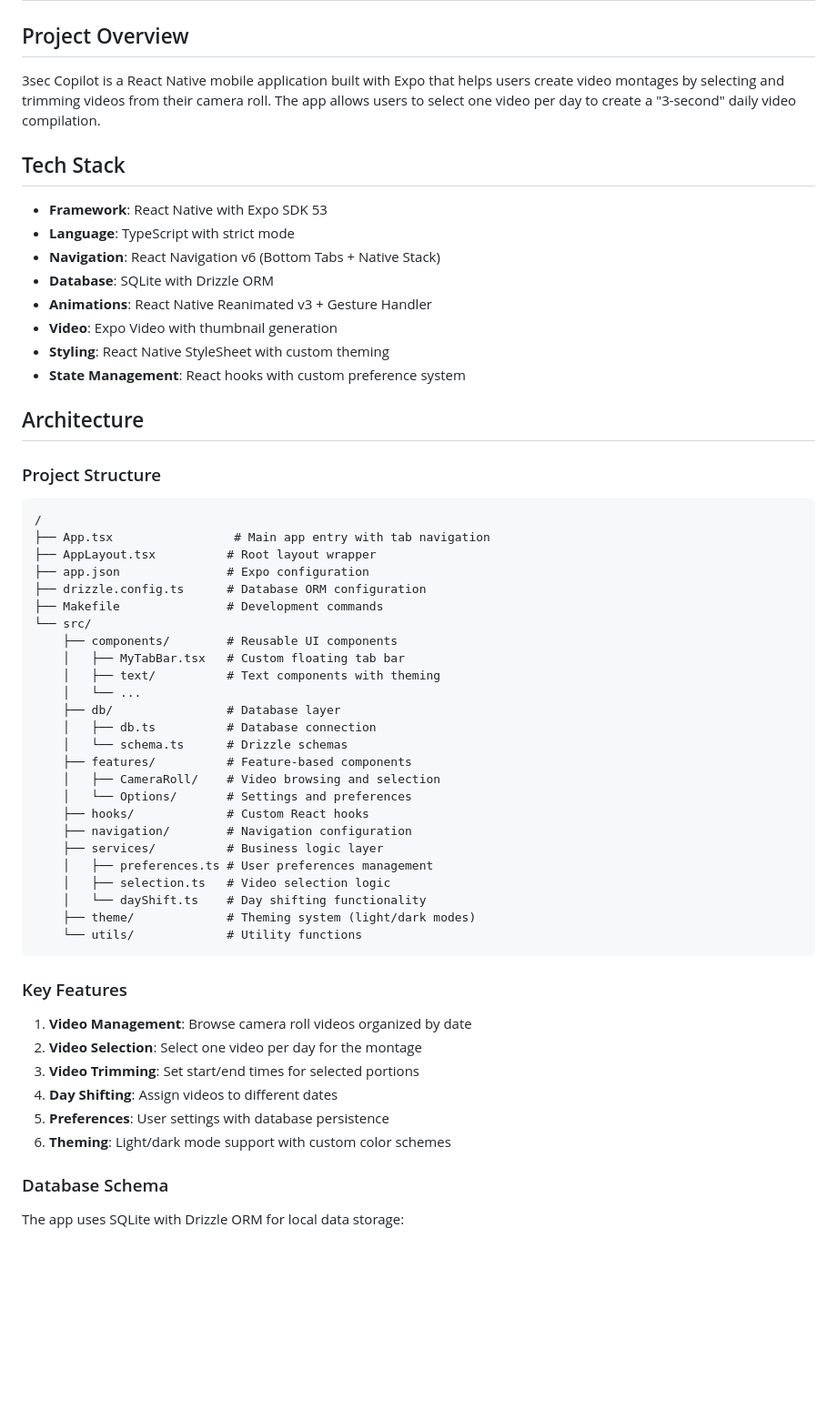
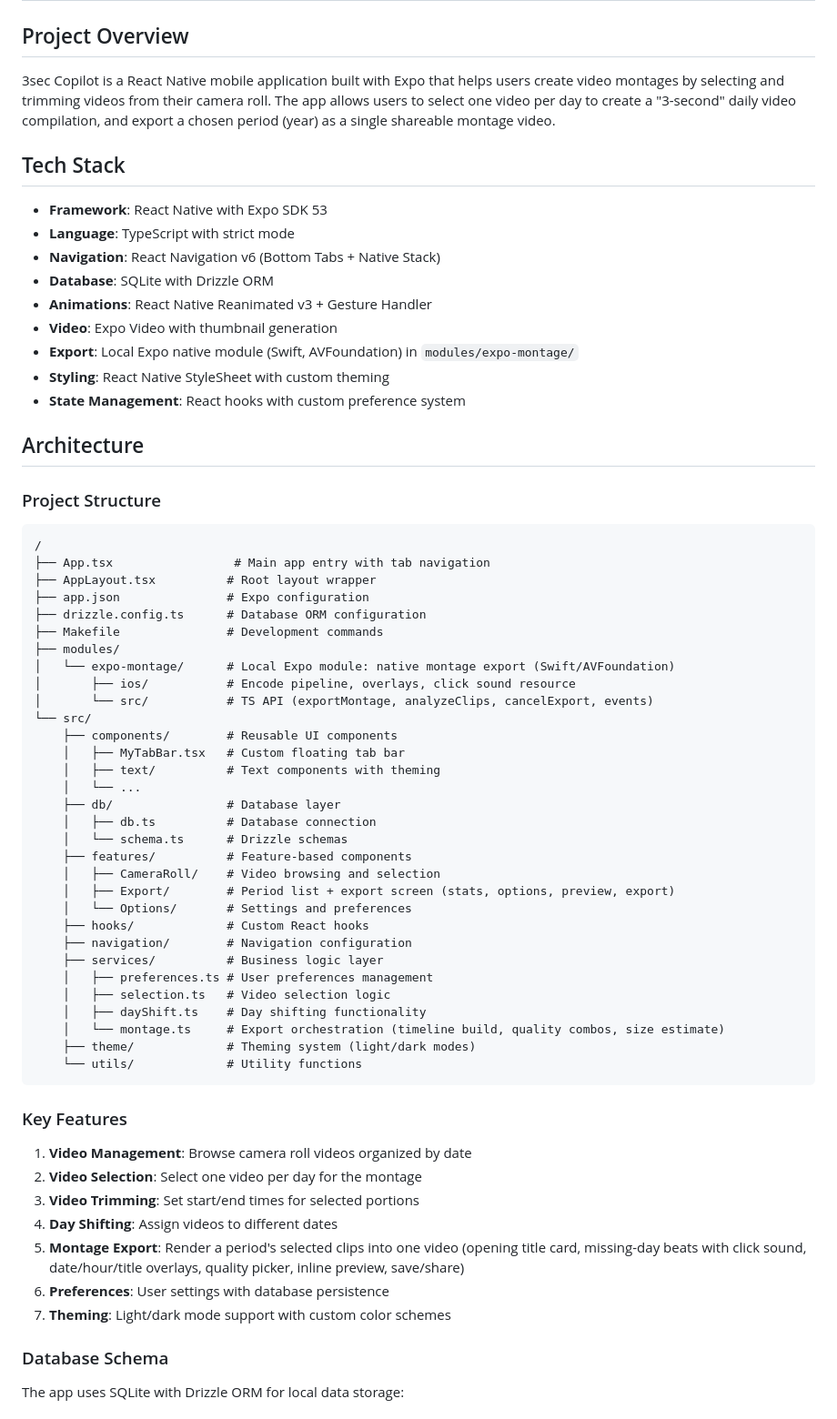
Before and after one commit to FlorianMuller/3secCopilot, a Markdown page: CLAUDE.md, the part around one of its changes. Shown at 91% size. Rendered like a GitHub page; blank space fills up the shorter version.

Commit message:
update Claude md with export feature

````diff
--- a/CLAUDE.md
+++ b/CLAUDE.md
@@ -2,7 +2,7 @@
 
 ## Project Overview
 
-3sec Copilot is a React Native mobile application built with Expo that helps users create video montages by selecting and trimming videos from their camera roll. The app allows users to select one video per day to create a "3-second" daily video compilation.
+3sec Copilot is a React Native mobile application built with Expo that helps users create video montages by selecting and trimming videos from their camera roll. The app allows users to select one video per day to create a "3-second" daily video compilation, and export a chosen period (year) as a single shareable montage video.
 
 ## Tech Stack
 
@@ -12,6 +12,7 @@
 - **Database**: SQLite with Drizzle ORM
 - **Animations**: React Native Reanimated v3 + Gesture Handler
 - **Video**: Expo Video with thumbnail generation
+- **Export**: Local Expo native module (Swift, AVFoundation) in `modules/expo-montage/`
 - **Styling**: React Native StyleSheet with custom theming
 - **State Management**: React hooks with custom preference system
 
@@ -26,6 +27,10 @@
 ├── app.json               # Expo configuration
 ├── drizzle.config.ts      # Database ORM configuration
 ├── Makefile               # Development commands
+├── modules/
+│   └── expo-montage/      # Local Expo module: native montage export (Swift/AVFoundation)
+│       ├── ios/           # Encode pipeline, overlays, click sound resource
+│       └── src/           # TS API (exportMontage, analyzeClips, cancelExport, events)
 └── src/
     ├── components/        # Reusable UI components
     │   ├── MyTabBar.tsx   # Custom floating tab bar
@@ -36,13 +41,15 @@
     │   └── schema.ts      # Drizzle schemas
     ├── features/          # Feature-based components
     │   ├── CameraRoll/    # Video browsing and selection
+    │   ├── Export/        # Period list + export screen (stats, options, preview, export)
     │   └── Options/       # Settings and preferences
     ├── hooks/             # Custom React hooks
     ├── navigation/        # Navigation configuration
     ├── services/          # Business logic layer
     │   ├── preferences.ts # User preferences management
     │   ├── selection.ts   # Video selection logic
-    │   └── dayShift.ts    # Day shifting functionality
+    │   ├── dayShift.ts    # Day shifting functionality
+    │   └── montage.ts     # Export orchestration (timeline build, quality combos, size estimate)
     ├── theme/             # Theming system (light/dark modes)
     └── utils/             # Utility functions
 ```
@@ -53,8 +60,9 @@
 2. **Video Selection**: Select one video per day for the montage
 3. **Video Trimming**: Set start/end times for selected portions
 4. **Day Shifting**: Assign videos to different dates
-5. **Preferences**: User settings with database persistence
-6. **Theming**: Light/dark mode support with custom color schemes
+5. **Montage Export**: Render a period's selected clips into one video (opening title card, missing-day beats with click sound, date/hour/title overlays, quality picker, inline preview, save/share)
+6. **Preferences**: User settings with database persistence
+7. **Theming**: Light/dark mode support with custom color schemes
 
 ### Database Schema
 
````
Also changed, not shown: other parts of CLAUDE.md (+14 -1 lines).
